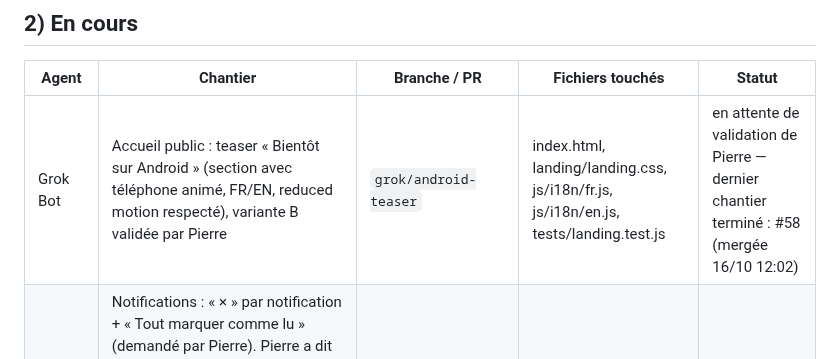
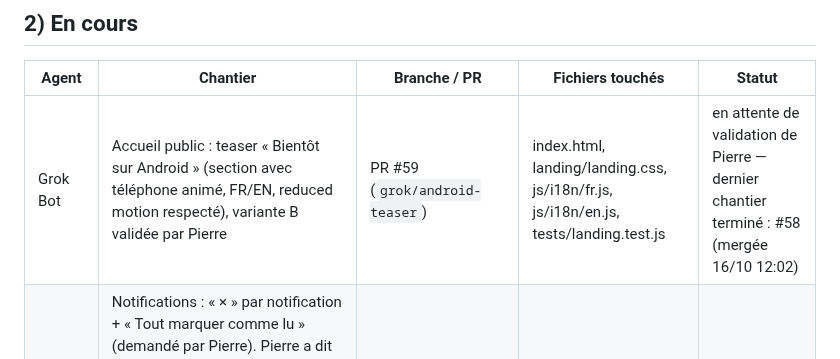
Before and after one commit to BixSopy/watchlist, a Markdown page: COORDINATION.md, the part around one of its changes. Rendered like a GitHub page.

Commit message:
Coordination : #59 ouverte

```diff
--- a/COORDINATION.md
+++ b/COORDINATION.md
@@ -25,7 +25,7 @@ Règles entre IA :
 
 | Agent | Chantier | Branche / PR | Fichiers touchés | Statut |
 |---|---|---|---|---|
-| Grok Bot | Accueil public : teaser « Bientôt sur Android » (section avec téléphone animé, FR/EN, reduced motion respecté), variante B validée par Pierre | `grok/android-teaser` | index.html, landing/landing.css, js/i18n/fr.js, js/i18n/en.js, tests/landing.test.js | en attente de validation de Pierre — dernier chantier terminé : #58 (mergée 16/10 12:02) |
+| Grok Bot | Accueil public : teaser « Bientôt sur Android » (section avec téléphone animé, FR/EN, reduced motion respecté), variante B validée par Pierre | PR #59 (`grok/android-teaser`) | index.html, landing/landing.css, js/i18n/fr.js, js/i18n/en.js, tests/landing.test.js | en attente de validation de Pierre — dernier chantier terminé : #58 (mergée 16/10 12:02) |
 | Claude | Notifications : « × » par notification + « Tout marquer comme lu » (demandé par Pierre). Pierre a dit de laisser le chantier « cartes coupées » à Grok (réglé entre-temps par #53/#54 de mon côté et #55 de Grok, deux causes distinctes et complémentaires). Maquettes sociales toujours en pause (j'attends mon propre retour à Grok sur profil public/ordre). | PR #56 (`claude/notifs-dismiss-readall`), mergée le 16/10 11:32 | js/29-shell.js, js/00-actions.js, index.html, js/i18n/fr.js, js/i18n/en.js | en cours |
 
 ## 3) Journal des PR
```
Also changed, not shown: other parts of COORDINATION.md (+1 -1 lines).
